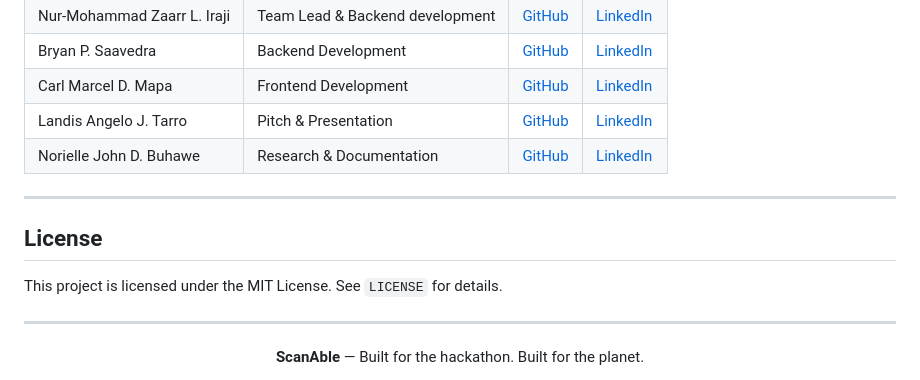
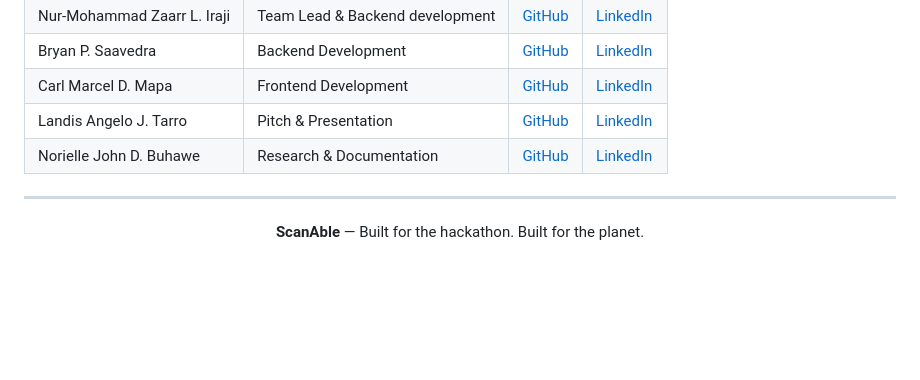
Before and after one commit to BrianC0des/Team-AiAi-2026, a Markdown page: README.md, the part around the change. GitHub-like rendering; blank space fills up the shorter version.

Commit message:
Remove license section from README
Removed license section from README and adjusted formatting.

```diff
--- a/README.md
+++ b/README.md
@@ -121,13 +121,6 @@ Scan freely as a guest. Create an account later and transfer your full analysis
 | Carl Marcel D. Mapa | Frontend Development | [GitHub](https://github.com/Akizenoko) | [LinkedIn](#) |
 | Landis Angelo J. Tarro | Pitch & Presentation | [GitHub](https://github.com/S4tori33) | [LinkedIn](#) |
 | Norielle John D. Buhawe | Research & Documentation | [GitHub](https://github.com/Itzsssnori) | [LinkedIn](#) |
-
----
-
-## License
-
-This project is licensed under the MIT License. See `LICENSE` for details.
-
 ---
 
 <div align="center">
```
